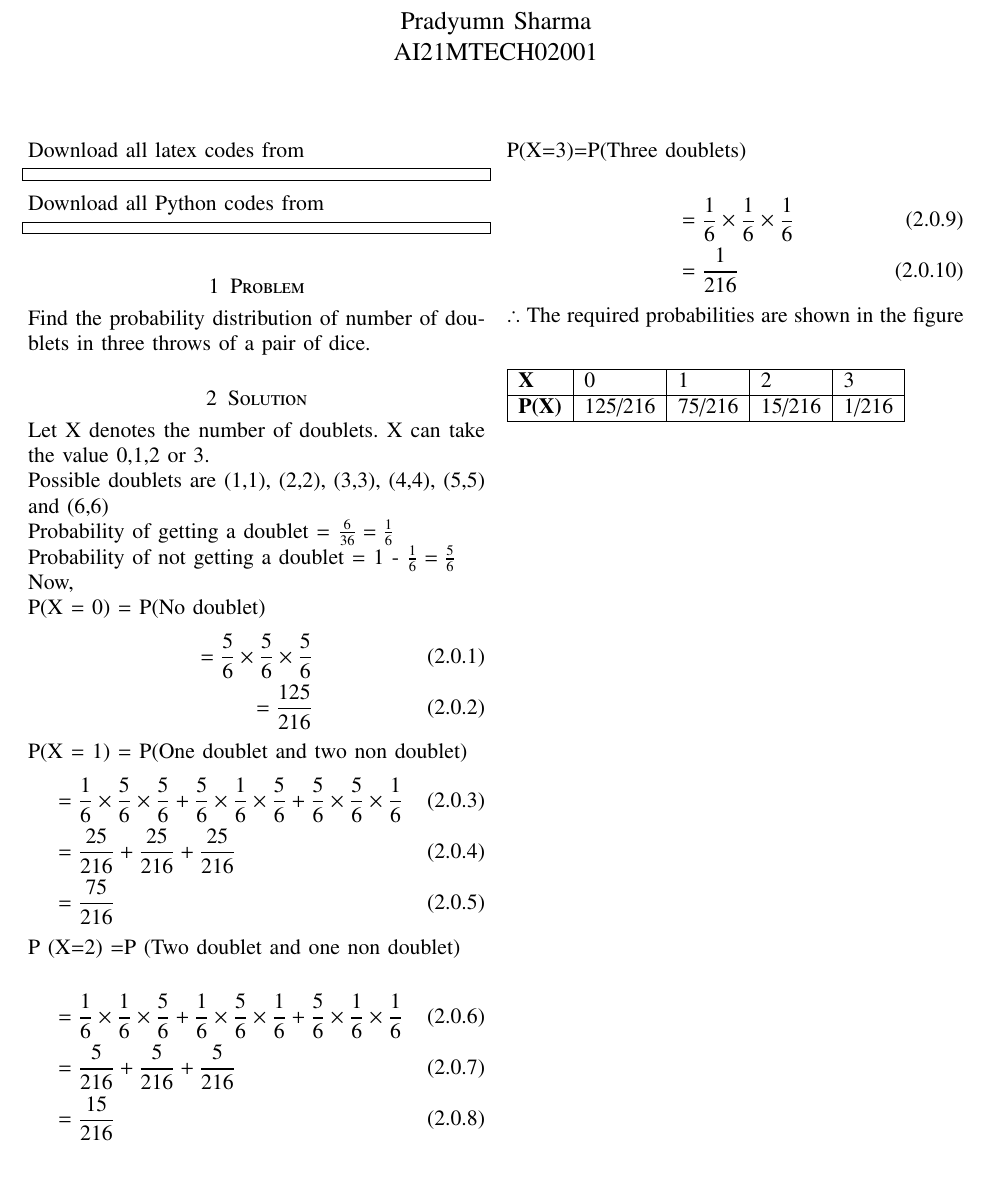
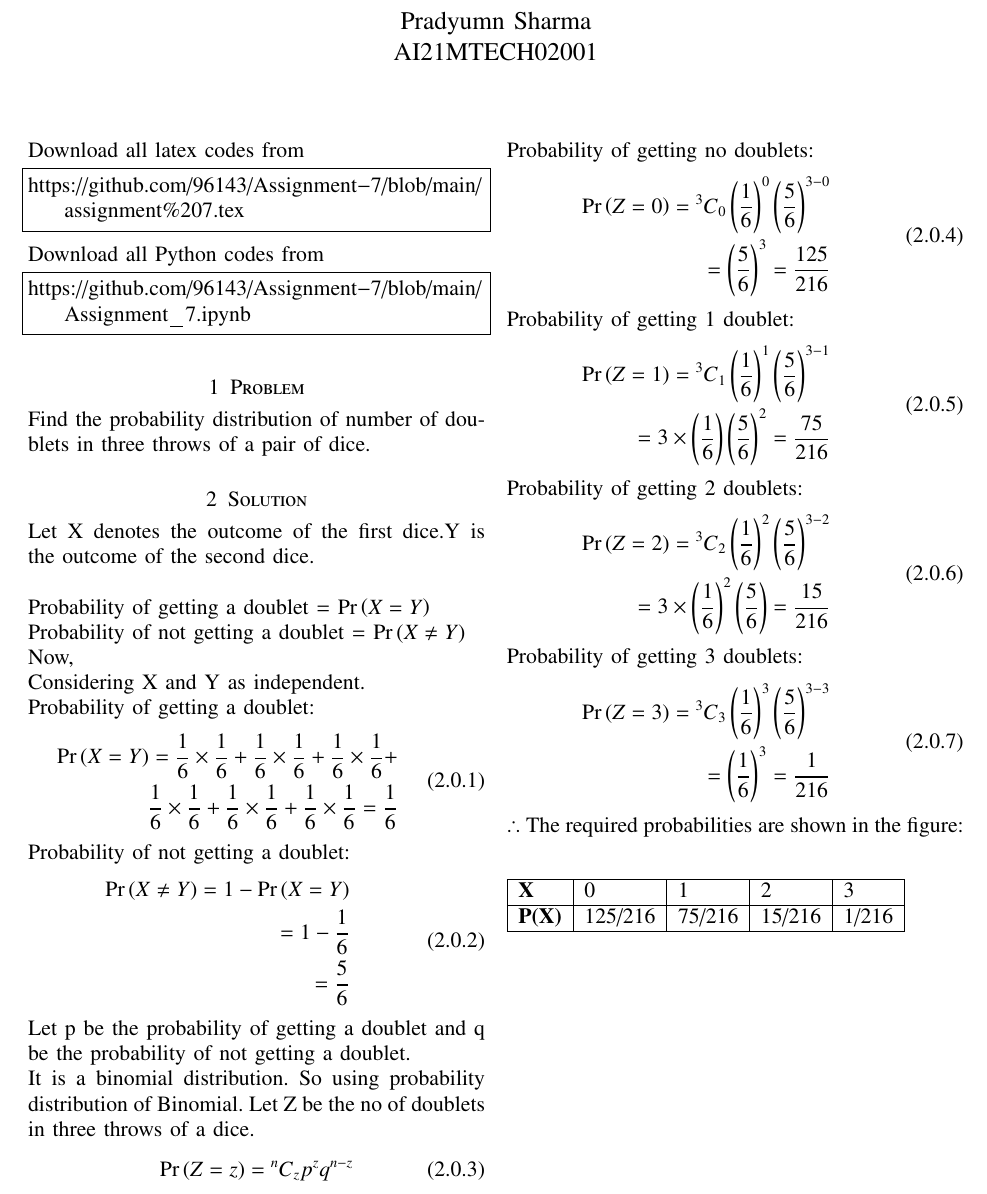
Before and after one commit to 96143/Assignment-7, a LaTeX problem sheet (assignment 7.tex): part of the page, cut so that both start at the same text. Compiled offline with pdfLaTeX.

Commit message:
Update assignment 7.tex

```diff
--- a/assignment 7.tex
+++ b/assignment 7.tex
@@ -94,6 +94,7 @@ columns=fullflexible
 \theoremstyle{remark}
 \newtheorem{rem}{Remark}
 \newcommand{\sgn}{\mathop{\mathrm{sgn}}}
+\newcommand\Mycomb[2][^n]{\prescript{#1\mkern-0.5mu}{}C_{#2}}
 \providecommand{\abs}[1]{\left\vert#1\right\vert}
 \providecommand{\res}[1]{\Res\displaylimits_{#1}}
 \providecommand{\norm}[1]{\left\lVert#1\right\rVert}
@@ -132,46 +133,77 @@ columns=fullflexible
 Download all latex codes from
 %
 \begin{lstlisting}
-
+https://github.com/96143/Assignment-7/blob/main/assignment%207.tex
 \end{lstlisting}
 %
 Download all Python codes from
 %
 \begin{lstlisting}
-
+https://github.com/96143/Assignment-7/blob/main/Assignment_7.ipynb
 \end{lstlisting}
 %
 \section{Problem}
 Find the probability distribution of number of doublets in three throws of a pair of dice.
 \section{Solution}
-Let X denotes the number of doublets. X can take the value 0,1,2 or 3.\\
-Possible doublets are (1,1), (2,2), (3,3), (4,4), (5,5) and (6,6)\\
-Probability of getting a doublet = $\frac{6}{36} = \frac{1}{6}$\\
-Probability of not getting a doublet = 1 - $\frac{1}{6} = \frac{5}{6}$\\
+Let X denotes the outcome of the first dice.Y is the outcome of the second dice.\\
+
+Probability of getting a doublet = $\pr{X=Y}$\\
+Probability of not getting a doublet = $\pr{X\neq Y}$\\
 Now, \\
-    P(X = 0) = P(No doublet)
-\begin{align}
-= \frac{5}{6} \times \frac{5}{6} \times \frac{5}{6}\\
-= \frac{125}{216}
-\end{align}
-P(X = 1) = P(One doublet and two non doublet)
-\begin{align}
-    &= \frac{1}{6} \times \frac{5}{6} \times \frac{5}{6} + \frac{5}{6} \times \frac{1}{6} \times \frac{5}{6} + \frac{5}{6} \times \frac{5}{6} \times \frac{1}{6}\\
-             &= \frac{25}{216} + \frac{25}{216} + \frac{25}{216}\\
-             &= \frac{75}{216}
-\end{align}
-P (X=2) =P (Two doublet and one non doublet)\\
-\begin{align}
-    &= \frac{1}{6} \times \frac{1}{6} \times \frac{5}{6} + \frac{1}{6} \times \frac{5}{6} \times \frac{1}{6} + \frac{5}{6} \times \frac{1}{6} \times \frac{1}{6}\\
-             &= \frac{5}{216} + \frac{5}{216} + \frac{5}{216}\\
-             &= \frac{15}{216}
-\end{align}
-P(X=3)=P(Three doublets)\\
-\begin{align}
-    &= \frac{1}{6} \times \frac{1}{6} \times \frac{1}{6}\\
-             &= \frac{1}{216}
-\end{align}
-$\therefore$ The required probabilities are shown in the figure\\
+    Considering X and Y as independent.\\
+    Probability of getting a doublet:
+    \begin{equation}
+    \begin{split}
+        \pr{X=Y} = \frac{1}{6} \times \frac{1}{6} + \frac{1}{6} \times \frac{1}{6} + \frac{1}{6} \times \frac{1}{6} +\\ \frac{1}{6} \times \frac{1}{6} + \frac{1}{6} \times \frac{1}{6} + \frac{1}{6} \times \frac{1}{6}
+        = \frac{1}{6}
+    \end{split}
+    \end{equation}
+   Probability of not getting a doublet:
+   \begin{equation}
+   \begin{split}
+       \pr{X\neq Y} = 1 - \pr{X=Y} \\
+       = 1 - \frac{1}{6}\\
+       = \frac{5}{6}
+   \end{split}
+   \end{equation}
+Let p be the probability of getting a doublet and q be the probability of not getting a doublet.\\
+It is a binomial distribution. So using probability distribution of Binomial. Let Z be the no of doublets in three throws of a dice.
+    \begin{equation}
+       \pr{Z=z} = \Mycomb[n]{z} p^z q^{n-z}
+    \end{equation}
+ Probability of getting no doublets:
+ \begin{equation}
+     \begin{split}
+         \pr{Z=0} = \Mycomb[3]{0} \left(\frac{1}{6}\right)^0 \left(\frac{5}{6}\right)^{3-0}\\
+         = \left(\frac{5}{6}\right)^3
+         = \frac{125}{216}
+     \end{split}
+ \end{equation}
+ Probability of getting 1 doublet:
+ \begin{equation}
+     \begin{split}
+         \pr{Z=1} = \Mycomb[3]{1} \left(\frac{1}{6}\right)^1 \left(\frac{5}{6}\right)^{3-1}\\
+         = 3 \times \left(\frac{1}{6}\right)\left(\frac{5}{6}\right)^2
+         = \frac{75}{216}
+     \end{split}
+ \end{equation}
+  Probability of getting 2 doublets:
+ \begin{equation}
+     \begin{split}
+         \pr{Z=2} = \Mycomb[3]{2} \left(\frac{1}{6}\right)^2 \left(\frac{5}{6}\right)^{3-2}\\
+         = 3 \times \left(\frac{1}{6}\right)^2\left(\frac{5}{6}\right)
+         = \frac{15}{216}
+     \end{split}
+ \end{equation}
+  Probability of getting 3 doublets:
+  \begin{equation}
+     \begin{split}
+         \pr{Z=3} = \Mycomb[3]{3} \left(\frac{1}{6}\right)^3 \left(\frac{5}{6}\right)^{3-3}\\
+         = \left(\frac{1}{6}\right)^3
+         = \frac{1}{216}
+     \end{split}
+ \end{equation}
+$\therefore$ The required probabilities are shown in the figure:
 \begin{table}[ht]
 \begin{tabular}{|l|l|l|l|l|l|}
 \hline
```
